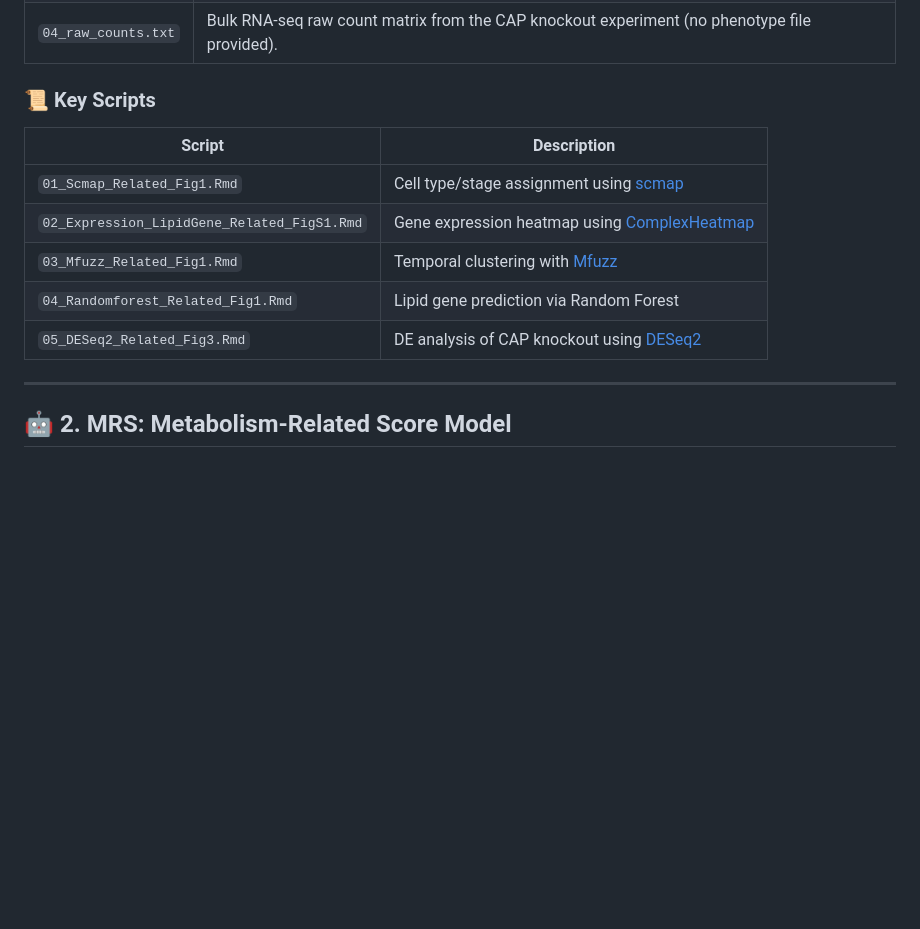
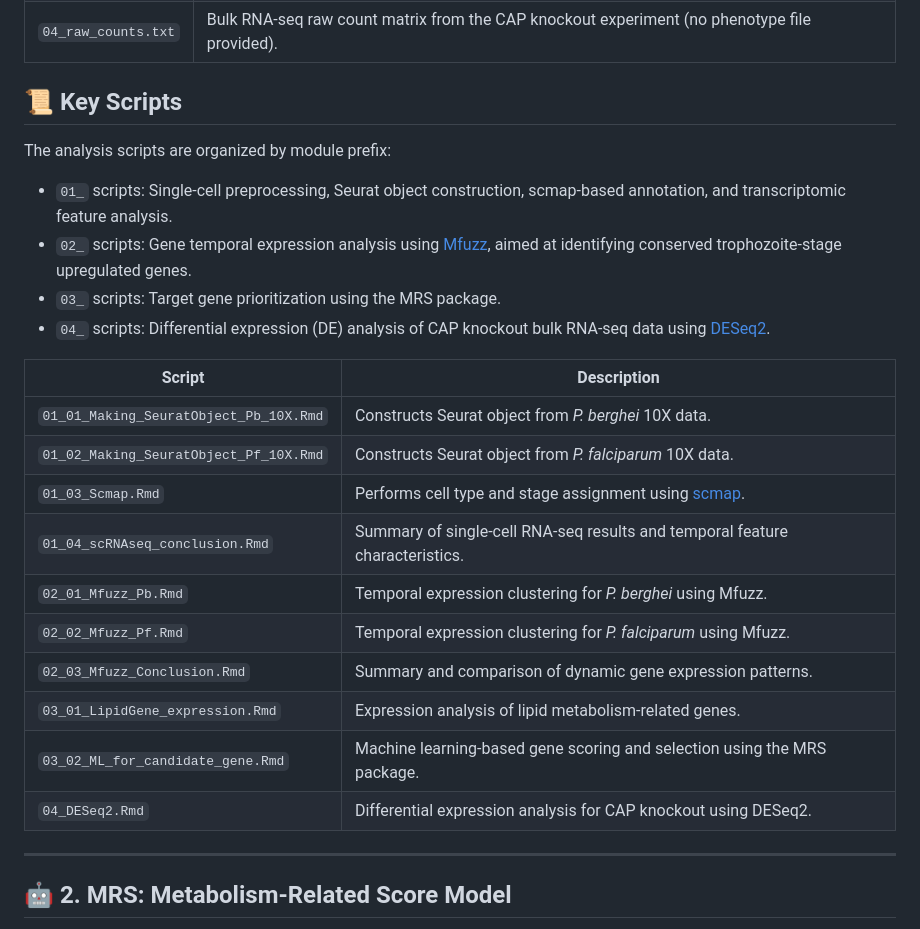
Before and after one commit to LuChenLab/Malarialipidmetabolism, a Markdown page: README.md, the part around the change. GitHub-like rendering; blank space fills up the shorter version.

```diff
--- a/README.md
+++ b/README.md
@@ -35,15 +35,27 @@ This folder contains the core input data used in this project, including both ge
 | `04_raw_counts.txt` | Bulk RNA-seq raw count matrix from the CAP knockout experiment (no phenotype file provided). |
 
 
-### 📜 Key Scripts
+## 📜 Key Scripts
+
+The analysis scripts are organized by module prefix:
+
+- `01_` scripts: Single-cell preprocessing, Seurat object construction, scmap-based annotation, and transcriptomic feature analysis.
+- `02_` scripts: Gene temporal expression analysis using [Mfuzz](https://www.ncbi.nlm.nih.gov/pmc/articles/PMC2139991/), aimed at identifying conserved trophozoite-stage upregulated genes.
+- `03_` scripts: Target gene prioritization using the MRS package.
+- `04_` scripts: Differential expression (DE) analysis of CAP knockout bulk RNA-seq data using [DESeq2](https://genomebiology.biomedcentral.com/articles/10.1186/s13059-014-0550-8).
 
 | Script | Description |
 |--------|-------------|
-| `01_Scmap_Related_Fig1.Rmd` | Cell type/stage assignment using [scmap](https://www.nature.com/articles/nmeth.4644) |
-| `02_Expression_LipidGene_Related_FigS1.Rmd` | Gene expression heatmap using [ComplexHeatmap](https://academic.oup.com/bioinformatics/article/32/18/2847/1743594) |
-| `03_Mfuzz_Related_Fig1.Rmd` | Temporal clustering with [Mfuzz](https://www.ncbi.nlm.nih.gov/pmc/articles/PMC2139991/) |
-| `04_Randomforest_Related_Fig1.Rmd` | Lipid gene prediction via Random Forest |
-| `05_DESeq2_Related_Fig3.Rmd` | DE analysis of CAP knockout using [DESeq2](https://genomebiology.biomedcentral.com/articles/10.1186/s13059-014-0550-8) |
+| `01_01_Making_SeuratObject_Pb_10X.Rmd` | Constructs Seurat object from *P. berghei* 10X data. |
+| `01_02_Making_SeuratObject_Pf_10X.Rmd` | Constructs Seurat object from *P. falciparum* 10X data. |
+| `01_03_Scmap.Rmd` | Performs cell type and stage assignment using [scmap](https://www.nature.com/articles/nmeth.4644). |
+| `01_04_scRNAseq_conclusion.Rmd` | Summary of single-cell RNA-seq results and temporal feature characteristics. |
+| `02_01_Mfuzz_Pb.Rmd` | Temporal expression clustering for *P. berghei* using Mfuzz. |
+| `02_02_Mfuzz_Pf.Rmd` | Temporal expression clustering for *P. falciparum* using Mfuzz. |
+| `02_03_Mfuzz_Conclusion.Rmd` | Summary and comparison of dynamic gene expression patterns. |
+| `03_01_LipidGene_expression.Rmd` | Expression analysis of lipid metabolism-related genes. |
+| `03_02_ML_for_candidate_gene.Rmd` | Machine learning-based gene scoring and selection using the MRS package. |
+| `04_DESeq2.Rmd` | Differential expression analysis for CAP knockout using DESeq2. |
 
 ---
 
```
